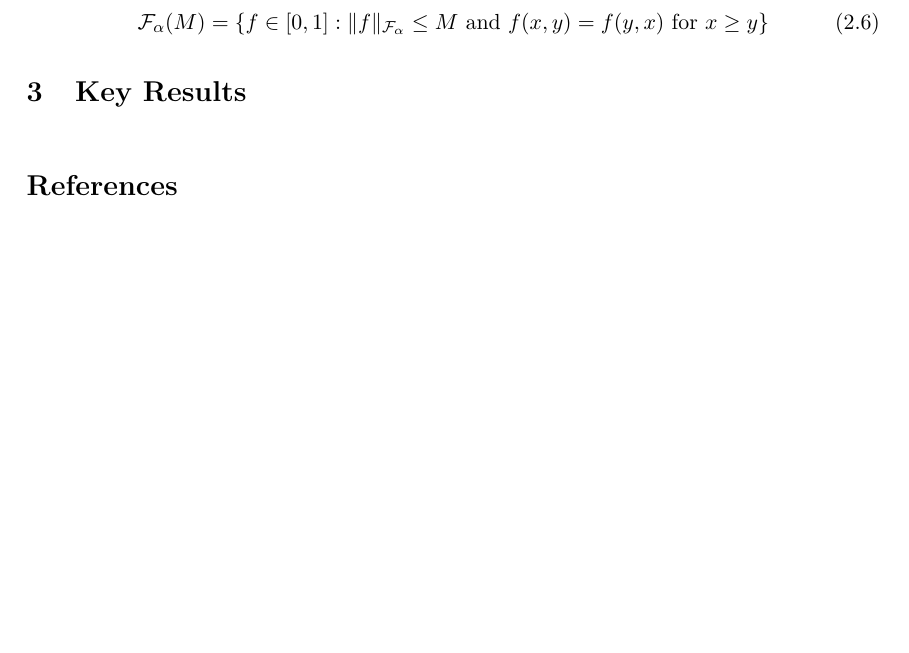
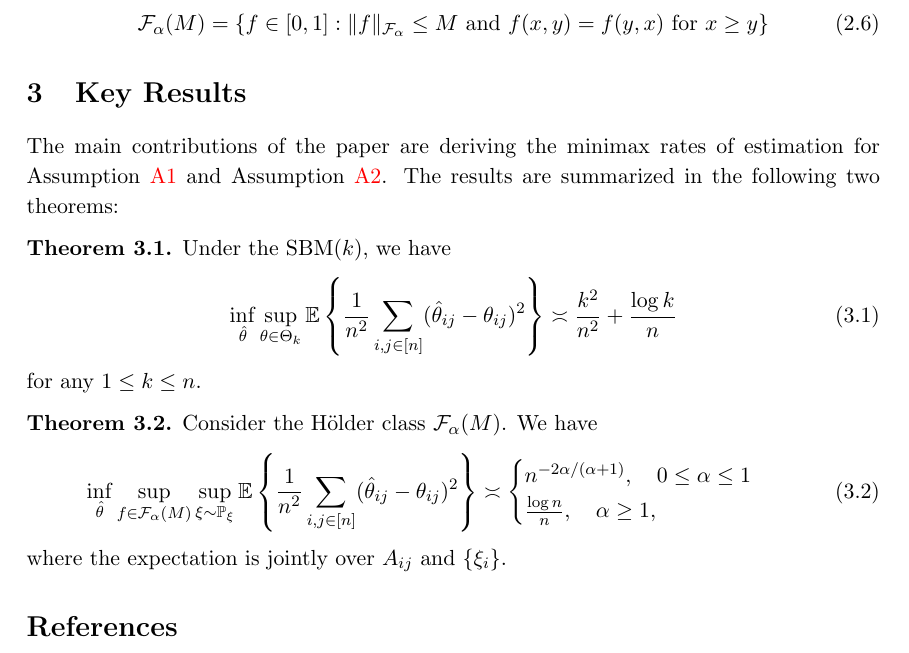
Before and after one commit to joshloyal/stat578-graphon, a LaTeX document (main.tex, which reads preamble/preamble.tex): part of page 3 of 3, cut so that both start at the same text, the shorter picture padded with empty space. Compiled offline with pdfLaTeX.

Commit message:
added main theorems

```diff
--- a/main.tex
+++ b/main.tex
@@ -78,6 +78,28 @@ We then restrict $\graphon$ to the following H\"older class:
 
 \section{Key Results} \label{sec:key_results}
 
+The main contributions of the paper are deriving the minimax rates of estimation for Assumption \ref{assump:sbm} and Assumption \ref{assump:holder}. The results are summarized in the following two theorems:
+
+\begin{theorem}
+Under the SBM($k$), we have
+\begin{equation}
+\inf_{\hat{\theta}} \sup_{\theta \in \Theta_k} \mathbb{E}\left\{\frac{1}{n^2} \sum_{i,j \in \brackets{n}} (\hat{\theta}_{ij} - \theta_{ij})^2\right\} \asymp \frac{k^2}{n^2} + \frac{\log k}{n}
+\end{equation}
+for any $1 \leq k \leq n$.
+\end{theorem}
+
+\begin{theorem}
+Consider the H\"older class $\holder$. We have
+\begin{equation}
+\inf_{\hat{\theta}} \sup_{f \in \holder} \sup_{\xi \sim \Dist_{\xi}}\mathbb{E}\left\{\frac{1}{n^2} \sum_{i,j \in \brackets{n}} (\hat{\theta}_{ij} - \theta_{ij})^2\right\} \asymp
+\begin{cases}
+n^{-2\alpha/(\alpha + 1)}, \quad 0 \leq \alpha \leq 1 \\
+\frac{\log n}{n}, \quad \alpha \geq 1,
+\end{cases}
+\end{equation}
+where the expectation is jointly over $\Adj$ and $\set{\xi_i}$.
+\end{theorem}
+
 \bibliographystyle{asa}
 \bibliography{reference}
 
--- a/preamble/preamble.tex
+++ b/preamble/preamble.tex
@@ -39,10 +39,10 @@
 \theoremstyle{definition}
 \newtheorem{definition}{Definition}[section]
 
-\newtheorem{thm}{Theorem}
+\newtheorem{theorem}{Theorem}
 \newtheorem{lemma}{Lemma}
-\counterwithin{thm}{section}
-\newtheorem{rmk}{Remark}[thm]
+\counterwithin{theorem}{section}
+\newtheorem{rmk}{Remark}[theorem]
 \counterwithin{rmk}{section}
 \newtheorem{assump}{Assumption}
 \renewcommand\theassump{A\arabic{assump}}
```
